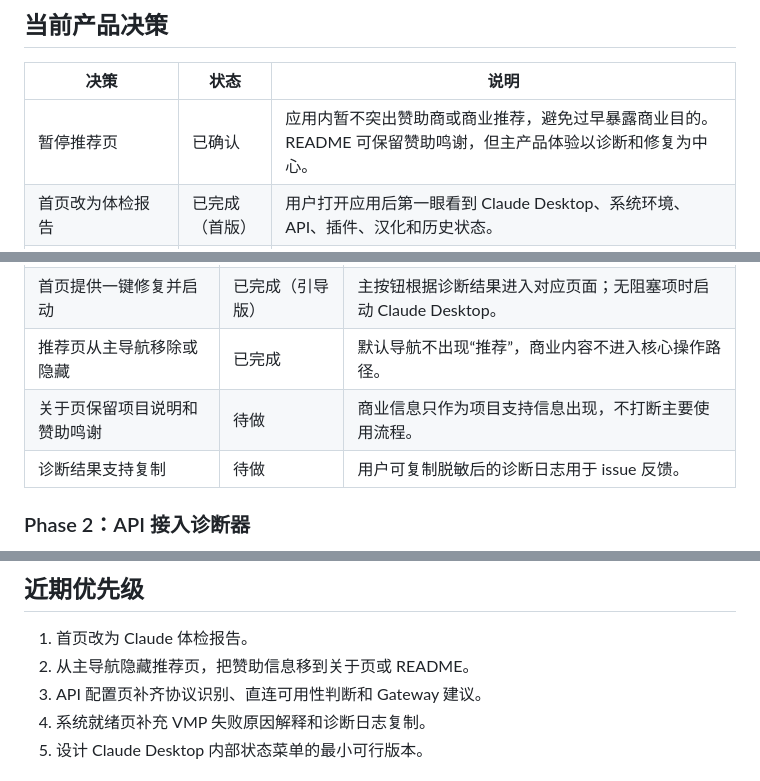
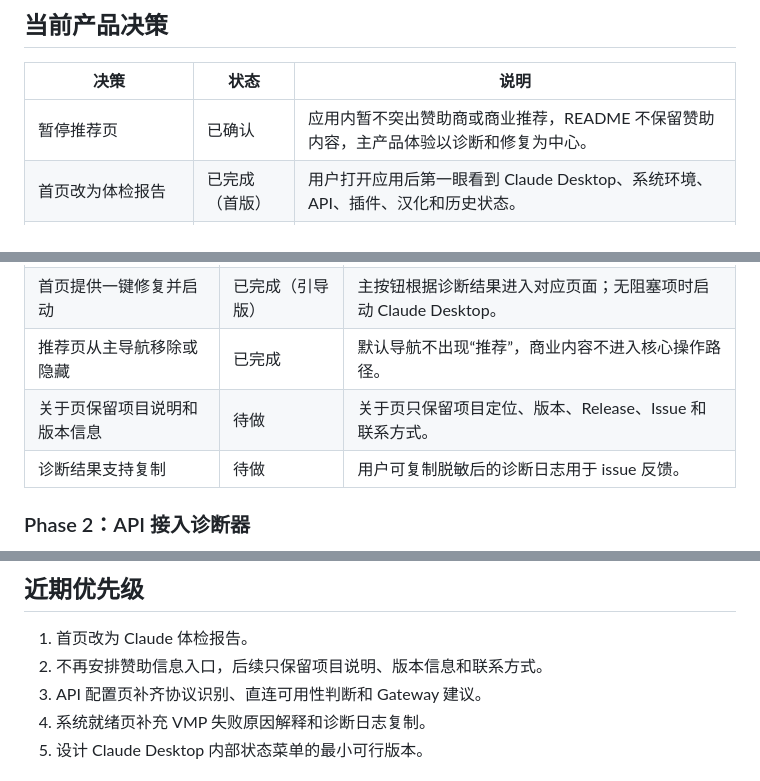
Before and after one commit to 2270525352/ClaudeDesktopPlusPlus, a Markdown page: docs/development-tracking.md, 3 parts joined by grey strips. Drawn GitHub-style.

```diff
--- a/docs/development-tracking.md
+++ b/docs/development-tracking.md
@@ -14,7 +14,7 @@ ClaudeDesktopPlusPlus 现阶段不再主打“推荐页”或商业广告位，
 
 | 决策 | 状态 | 说明 |
 | --- | --- | --- |
-| 暂停推荐页 | 已确认 | 应用内暂不突出赞助商或商业推荐，避免过早暴露商业目的。README 可保留赞助鸣谢，但主产品体验以诊断和修复为中心。 |
+| 暂停推荐页 | 已确认 | 应用内暂不突出赞助商或商业推荐，README 不保留赞助内容，主产品体验以诊断和修复为中心。 |
 | 首页改为体检报告 | 已完成（首版） | 用户打开应用后第一眼看到 Claude Desktop、系统环境、API、插件、汉化和历史状态。 |
 | 保留 API 配置能力 | 进行中 | API 页面继续支持 cc-switch 同步、手动 Provider、直连/Gateway、凭据测试和模型发现。 |
 | 强化一键修复历史 | 进行中 | 历史修复保留简单入口，默认自动选择推荐来源并先备份。 |
@@ -32,7 +32,7 @@ ClaudeDesktopPlusPlus 现阶段不再主打“推荐页”或商业广告位，
 | 首页改为 Claude 体检报告 | 已完成（首版） | 首页展示安装、系统、API、插件、汉化、历史 6 类状态。 |
 | 首页提供一键修复并启动 | 已完成（引导版） | 主按钮根据诊断结果进入对应页面；无阻塞项时启动 Claude Desktop。 |
 | 推荐页从主导航移除或隐藏 | 已完成 | 默认导航不出现“推荐”，商业内容不进入核心操作路径。 |
-| 关于页保留项目说明和赞助鸣谢 | 待做 | 商业信息只作为项目支持信息出现，不打断主要使用流程。 |
+| 关于页保留项目说明和版本信息 | 待做 | 关于页只保留项目定位、版本、Release、Issue 和联系方式。 |
 | 诊断结果支持复制 | 待做 | 用户可复制脱敏后的诊断日志用于 issue 反馈。 |
 
 ### Phase 2：API 接入诊断器
@@ -104,7 +104,7 @@ ClaudeDesktopPlusPlus 现阶段不再主打“推荐页”或商业广告位，
 ## 近期优先级
 
 1. 首页改为 Claude 体检报告。
-2. 从主导航隐藏推荐页，把赞助信息移到关于页或 README。
+2. 不再安排赞助信息入口，后续只保留项目说明、版本信息和联系方式。
 3. API 配置页补齐协议识别、直连可用性判断和 Gateway 建议。
 4. 系统就绪页补充 VMP 失败原因解释和诊断日志复制。
 5. 设计 Claude Desktop 内部状态菜单的最小可行版本。
```
Also changed, not shown: other parts of docs/development-tracking.md (+2 -2 lines), README.md (+2 -35 lines), README_EN.md (+1 -14 lines).
